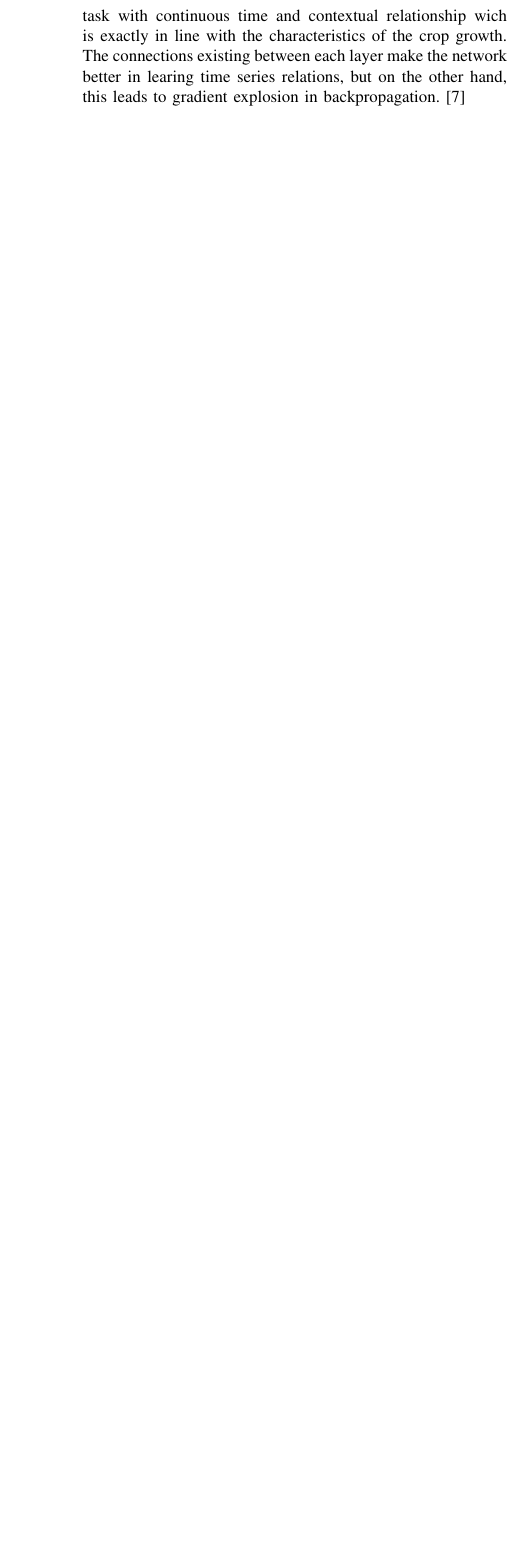
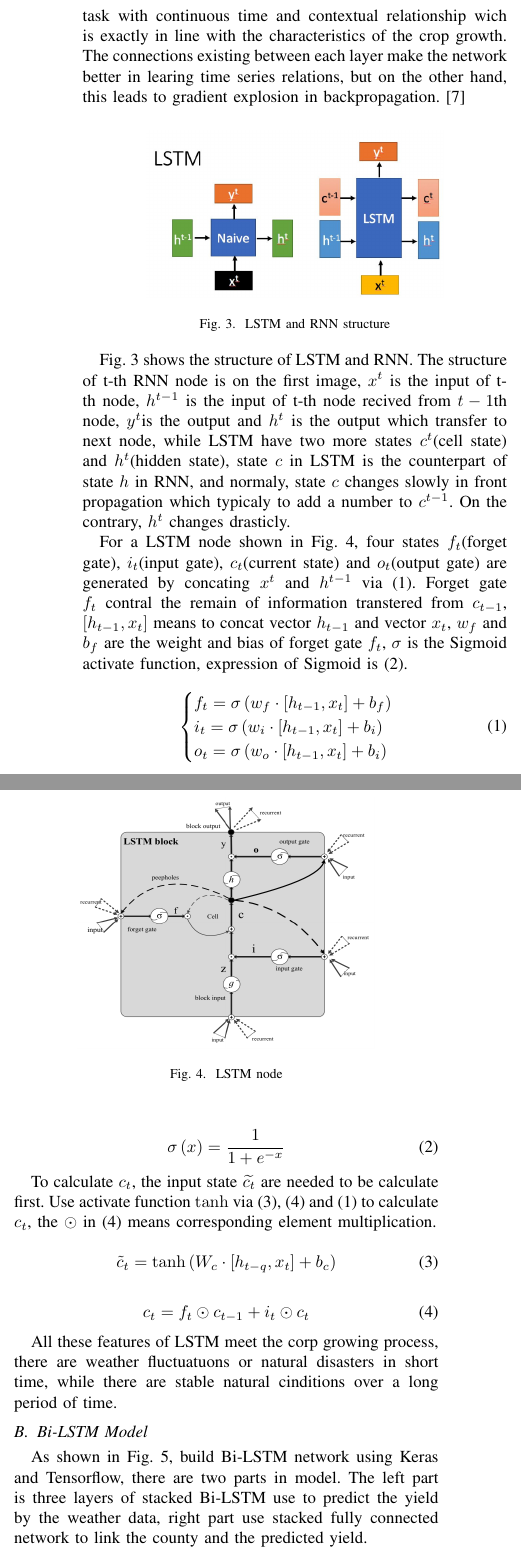
Before and after one commit to aoba98/bishe, a LaTeX paper (Forecasting of rice yields in Guangxi Province China via Bi-LSTM/conference_101719.tex): part of one column of page 3 of 3 before the commit and two parts of the columns of page 3 of 4 after it, the two joined at a grey line, cut so that both start at the same text, the shorter picture padded with empty space. Compiled offline with pdfLaTeX; a missing font is replaced by an installed copy or a similar font; a LaTeX package or settings file that is missing is left out.

Commit message:
paper update

```diff
--- a/Forecasting of rice yields in Guangxi Province China via Bi-LSTM/conference_101719.tex
+++ b/Forecasting of rice yields in Guangxi Province China via Bi-LSTM/conference_101719.tex
@@ -162,3 +162,45 @@ apparentTempMin & dewPoint & 0.90 & -0.04 & 0.01 \\
 \subsection{LSTM}
 Recurrent Neural Network is a kind of neural network that is good at processing time series data. It can well process task with continuous time and contextual relationship wich is exactly in line with the characteristics of the crop growth. The connections existing between each layer make the network better in learing time series relations, but on the other hand, this leads to gradient explosion in backpropagation. \cite{hochreiter1997long}
 
+\begin{figure}[htbp]
+  \centerline{\includegraphics[width=0.7\linewidth]{figures/LSTM_struc.png}}
+  \caption{LSTM and RNN structure}
+  \label{fig:LSTM}
+\end{figure}
+
+Fig.~\ref{fig:LSTM} shows the structure of LSTM and RNN. The structure of t-th RNN node is on the first image, $x^t$ is the input of t-th node, $h^{t-1}$ is the input of t-th node recived from $t-1$th node, $y^t$is the output and $h^t$ is the output which transfer to next node, while LSTM have two more states $c^t$(cell state) and $h^t$(hidden state), state $c$ in LSTM is the counterpart of state $h$ in RNN, and normaly, state $c$ changes slowly in front propagation which typicaly to add a number to $c^{t-1}$. On the contrary, $h^t$ changes drasticly.
+
+\begin{figure}[htbp]
+  \centerline{\includegraphics[width=0.7\linewidth]{figures/LSTM_node.png}}
+  \caption{LSTM node}
+  \label{fig:LSTM2}
+\end{figure}
+
+For a LSTM node shown in Fig.~\ref{fig:LSTM2}, four states $f_t$(forget gate), $i_t$(input gate), $c_t$(current state) and $o_t$(output gate) are generated by concating $x^t$ and $h^{t-1}$ via (\ref{eq:gate}). Forget gate $f_t$ contral the remain of information transtered from $c_{t-1}$, $[h_{t-1}, x_t]$  means to concat vector $h_{t-1}$ and vector $x_t$, $w_f$ and $b_f$ are the weight and bias of forget gate $f_t$, $\sigma$ is the Sigmoid activate function, expression of Sigmoid is (\ref{eq:sigmoid}).
+
+\begin{equation}
+  \begin{cases}	f_t=\sigma \left( w_f\cdot \left[ h_{t-1},x_t \right] +b_f \right)\\	i_t=\sigma \left( w_i\cdot \left[ h_{t-1},x_t \right] +b_i \right)\\	o_t=\sigma \left( w_o\cdot \left[ h_{t-1},x_t \right] +b_i \right)\\\end{cases}
+  \label{eq:gate}
+\end{equation}
+
+\begin{equation}
+  \sigma \left( x \right) =\frac{1}{1+e^{-x}}
+  \label{eq:sigmoid}
+\end{equation}
+
+To calculate $c_t$, the input state $\widetilde{c_t}$ are needed to be calculate first. Use activate function $\tanh$ via (\ref{eq:ct1}), (\ref{eq:ct2}) and (\ref{eq:gate}) to calculate $c_t$, the $\odot$ in (\ref{eq:ct2}) means corresponding element multiplication.
+
+\begin{equation}
+  \tilde{c}_t=\tanh \left( W_c\cdot \left[ h_{t-q},x_t \right] +b_c \right)
+  \label{eq:ct1}
+\end{equation}
+
+\begin{equation}
+  c_t=f_t\odot c_{t-1}+i_t\odot c_t
+  \label{eq:ct2}
+\end{equation}
+
+All these features of LSTM meet the corp growing process, there are weather fluctuatuons or natural disasters in short time, while there are stable natural cinditions over a long period of time.
+
+\subsection{Bi-LSTM Model}
+As shown in Fig.~\ref{fig:model}, build Bi-LSTM network using Keras and Tensorflow, there are two parts in model. The left part is three layers of stacked Bi-LSTM use to predict the yield by the weather data, right part use stacked fully connected network to link the county and the predicted yield.
```
Also changed, not shown: Forecasting of rice yields in Guangxi Province China via Bi-LSTM/conference_101719.pdf, Forecasting of rice yields in Guangxi Province China via Bi-LSTM/figures/LSTM_node.png (added), Forecasting of rice yields in Guangxi Province China via Bi-LSTM/figures/LSTM_struc.png (added), Forecasting of rice yields in Guangxi Province China via Bi-LSTM/figures/model.png (added), Forecasting of rice yields in Guangxi Province China via Bi-LSTM/conference_101719.tex (9 more changed lines).
